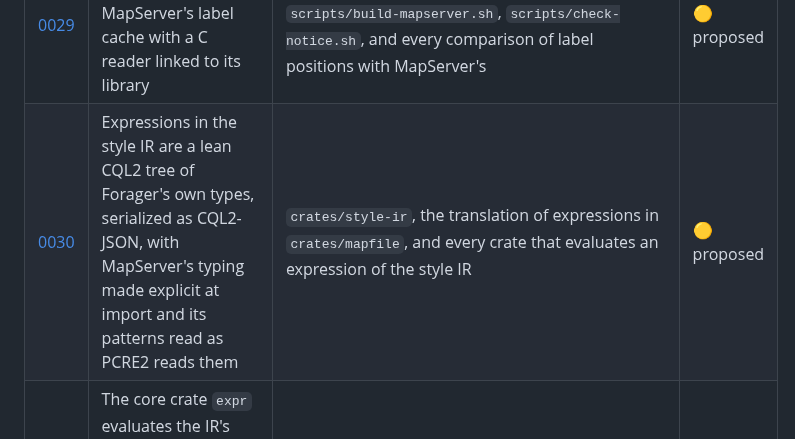
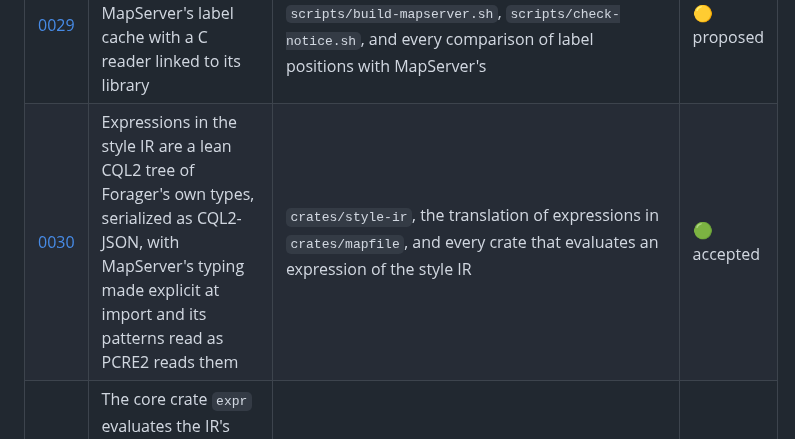
Before and after one commit to hivevm/forager, a Markdown page: docs/adr/README.md, the part around the change. GitHub-like rendering.

Commit message:
docs(adr): accept ADR-0030

```diff
--- a/docs/adr/README.md
+++ b/docs/adr/README.md
@@ -104,7 +104,7 @@ is the table a session reads.
 | [0027](0027-mapserver-built-from-the-pin.md) | CI builds MapServer from the pinned tag to measure its noise | `scripts/build-mapserver.sh`, `.github/workflows/noise.yml`, and every run of MapServer itself | 🟢 accepted |
 | [0028](0028-text-stack.md) | Label glyphs are drawn from skrifa's unhinted FreeType outlines, laid out unshaped as MapServer lays out its Latin lines | `crates/label`, the text of `crates/engine` and `crates/render-agg`, the glyph operation of `crates/render`, the resource loader each host hands the engine, and every crate that lays out, measures, or draws text | 🟡 proposed |
 | [0029](0029-label-positions-from-mapservers-label-cache.md) | The noise measurement reads MapServer's label cache with a C reader linked to its library | `crates/cli/tests/conformance/mapserver_labels.c`, `scripts/build-mapserver.sh`, `scripts/check-notice.sh`, and every comparison of label positions with MapServer's | 🟡 proposed |
-| [0030](0030-cql2-expressions.md) | Expressions in the style IR are a lean CQL2 tree of Forager's own types, serialized as CQL2-JSON, with MapServer's typing made explicit at import and its patterns read as PCRE2 reads them | `crates/style-ir`, the translation of expressions in `crates/mapfile`, and every crate that evaluates an expression of the style IR | 🟡 proposed |
+| [0030](0030-cql2-expressions.md) | Expressions in the style IR are a lean CQL2 tree of Forager's own types, serialized as CQL2-JSON, with MapServer's typing made explicit at import and its patterns read as PCRE2 reads them | `crates/style-ir`, the translation of expressions in `crates/mapfile`, and every crate that evaluates an expression of the style IR | 🟢 accepted |
 | [0031](0031-expression-evaluator.md) | The core crate `expr` evaluates the IR's expressions as MapServer's parser does, with patterns matched by the `regex` crate in byte mode | `crates/expr`, the selection of classes and the per-feature properties of `crates/engine`, and every crate that evaluates an expression of the style IR | 🟡 proposed |
 
 ### Superseded and rejected
```
Also changed, not shown: docs/adr/0030-cql2-expressions.md (+1 -1 lines).
